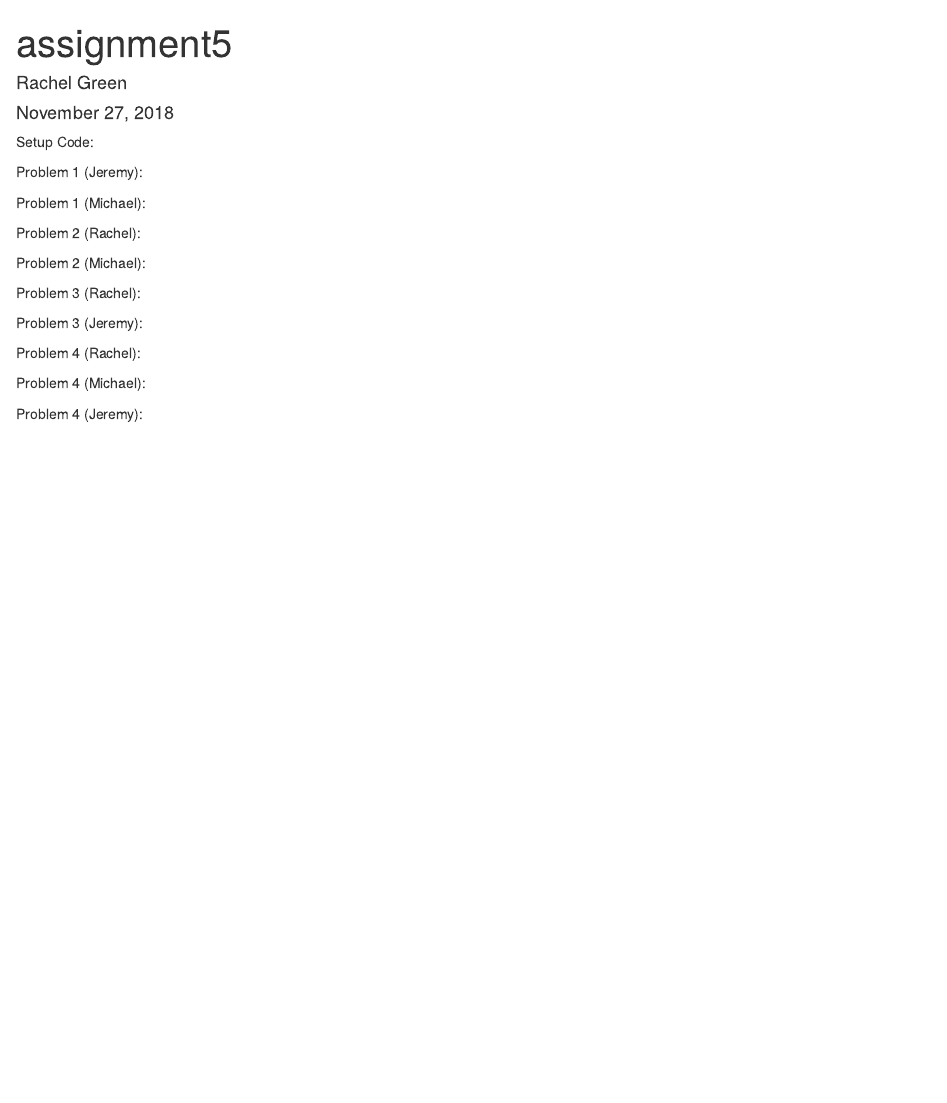
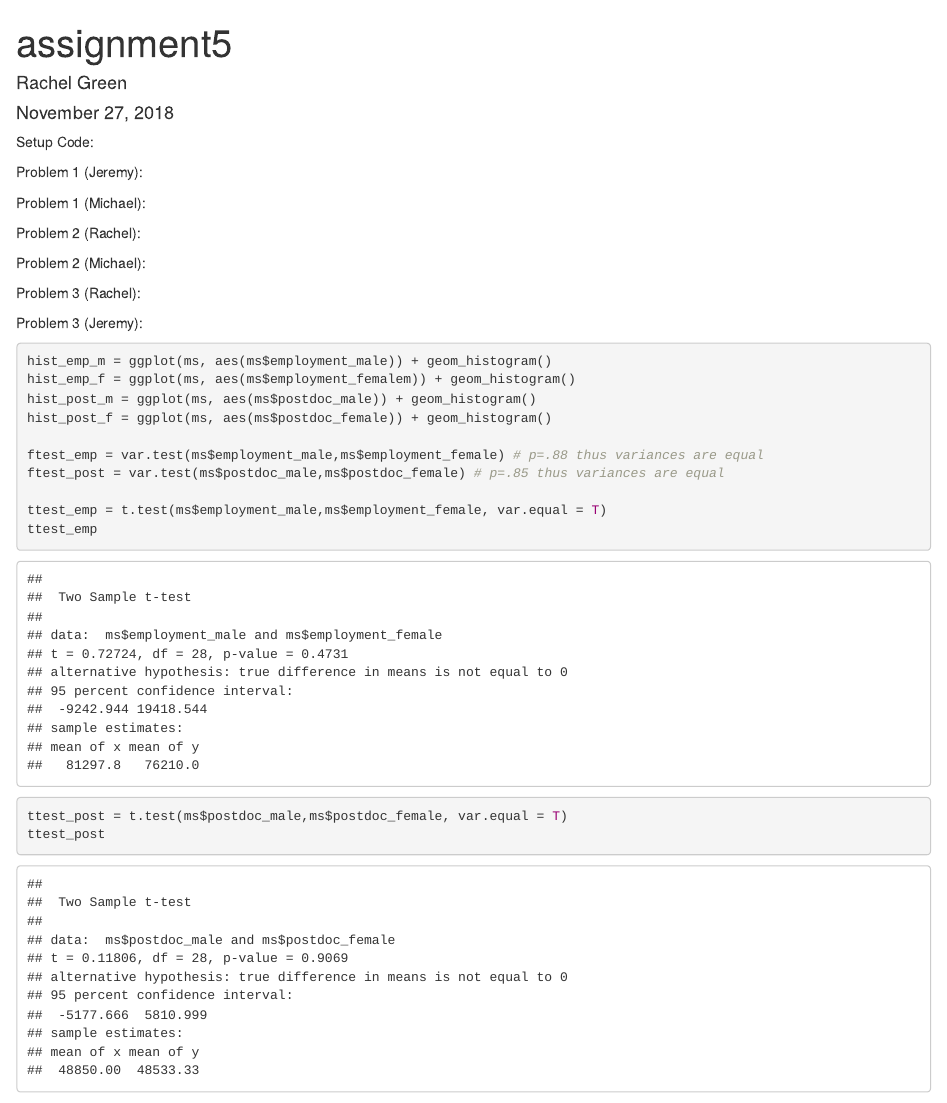
Before and after one commit to 4rachelgreen/206-assignment-5, an R Markdown document (assignment5.Rmd): the page in a window 1100 px wide, from its top. Rendered offline with R 4.5, knitr and Pandoc, with nearby package versions.

Commit message:
problem 3

````diff
--- a/assignment5.Rmd
+++ b/assignment5.Rmd
@@ -46,7 +46,19 @@ Problem 3 (Rachel):
 ```
 Problem 3 (Jeremy):
 ```{r}
+hist_emp_m = ggplot(ms, aes(ms$employment_male)) + geom_histogram()
+hist_emp_f = ggplot(ms, aes(ms$employment_femalem)) + geom_histogram()
+hist_post_m = ggplot(ms, aes(ms$postdoc_male)) + geom_histogram()
+hist_post_f = ggplot(ms, aes(ms$postdoc_female)) + geom_histogram()
 
+ftest_emp = var.test(ms$employment_male,ms$employment_female) # p=.88 thus variances are equal
+ftest_post = var.test(ms$postdoc_male,ms$postdoc_female) # p=.85 thus variances are equal
+
+ttest_emp = t.test(ms$employment_male,ms$employment_female, var.equal = T)
+ttest_emp
+
+ttest_post = t.test(ms$postdoc_male,ms$postdoc_female, var.equal = T)
+ttest_post
 ```
 
 
````
